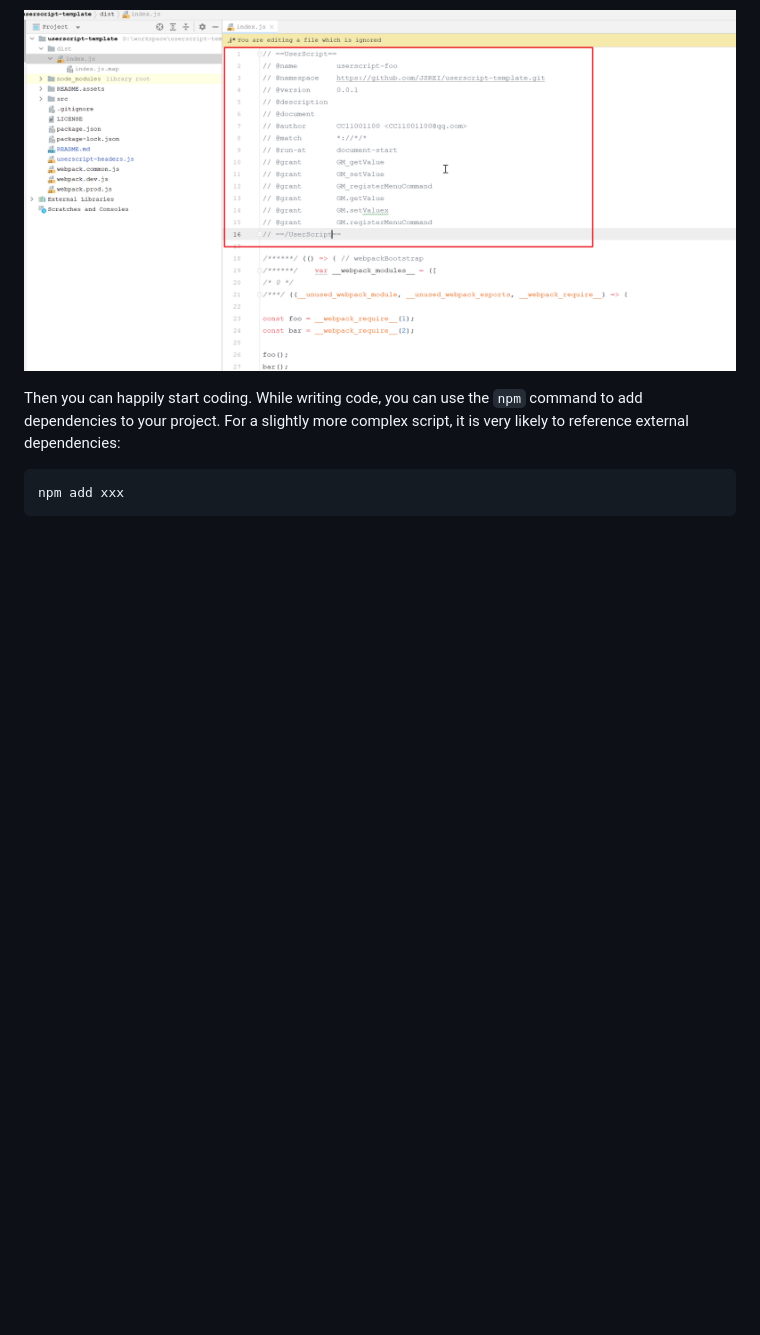
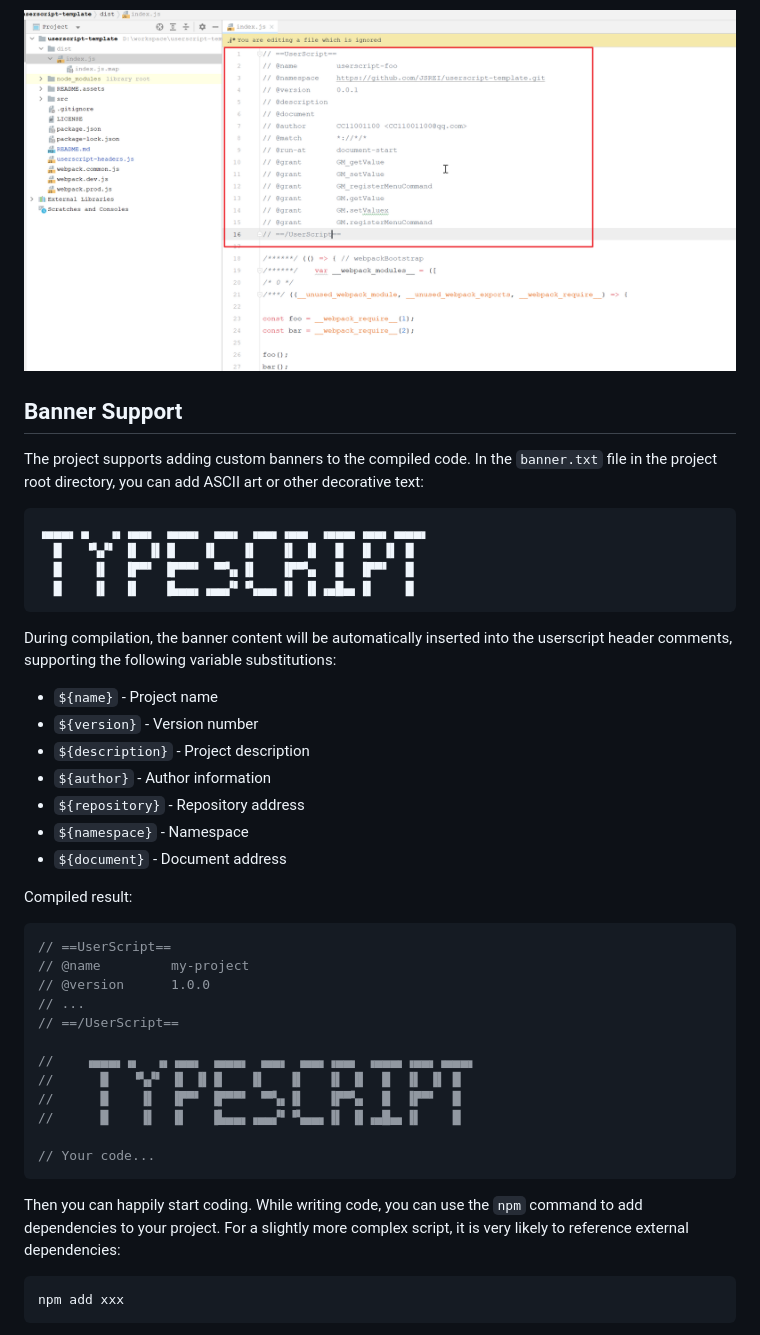
Before and after one commit to JSREI/userscript-template, a Markdown page: README_en.md, the part around the change. Drawn GitHub-style; blank space fills up the shorter version.

````diff
--- a/README_en.md
+++ b/README_en.md
@@ -131,6 +131,42 @@ In addition to variable substitution, all other content will be preserved as is,
 
 ![image-20230817004653299](README.assets/image-20230817004653299.png)
 
+## Banner Support
+
+The project supports adding custom banners to the compiled code. In the `banner.txt` file in the project root directory, you can add ASCII art or other decorative text:
+
+```
+▗▄▄▄▖▗▖  ▗▖▗▄▄▖ ▗▄▄▄▖ ▗▄▄▖ ▗▄▄▖▗▄▄▖ ▗▄▄▄▖▗▄▄▖▗▄▄▄▖
+  █   ▝▚▞▘ ▐▌ ▐▌▐▌   ▐▌   ▐▌   ▐▌ ▐▌  █  ▐▌ ▐▌ █
+  █    ▐▌  ▐▛▀▘ ▐▛▀▀▘ ▝▀▚▖▐▌   ▐▛▀▚▖  █  ▐▛▀▘  █
+  █    ▐▌  ▐▌   ▐▙▄▄▖▗▄▄▞▘▝▚▄▄▖▐▌ ▐▌▗▄█▄▖▐▌    █
+```
+
+During compilation, the banner content will be automatically inserted into the userscript header comments, supporting the following variable substitutions:
+- `${name}` - Project name
+- `${version}` - Version number
+- `${description}` - Project description
+- `${author}` - Author information
+- `${repository}` - Repository address
+- `${namespace}` - Namespace
+- `${document}` - Document address
+
+Compiled result:
+```javascript
+// ==UserScript==
+// @name         my-project
+// @version      1.0.0
+// ...
+// ==/UserScript==
+
+//    ▗▄▄▄▖▗▖  ▗▖▗▄▄▖ ▗▄▄▄▖ ▗▄▄▖ ▗▄▄▖▗▄▄▖ ▗▄▄▄▖▗▄▄▖▗▄▄▄▖
+//      █   ▝▚▞▘ ▐▌ ▐▌▐▌   ▐▌   ▐▌   ▐▌ ▐▌  █  ▐▌ ▐▌ █
+//      █    ▐▌  ▐▛▀▘ ▐▛▀▀▘ ▝▀▚▖▐▌   ▐▛▀▚▖  █  ▐▛▀▘  █
+//      █    ▐▌  ▐▌   ▐▙▄▄▖▗▄▄▞▘▝▚▄▄▖▐▌ ▐▌▗▄█▄▖▐▌    █
+
+// Your code...
+```
+
 Then you can happily start coding. While writing code, you can use the `npm` command to add dependencies to your project. For a slightly more complex script, it is very likely to reference external dependencies:
 
 ```bash
````
Also changed, not shown: README.md (+36 -0 lines).
